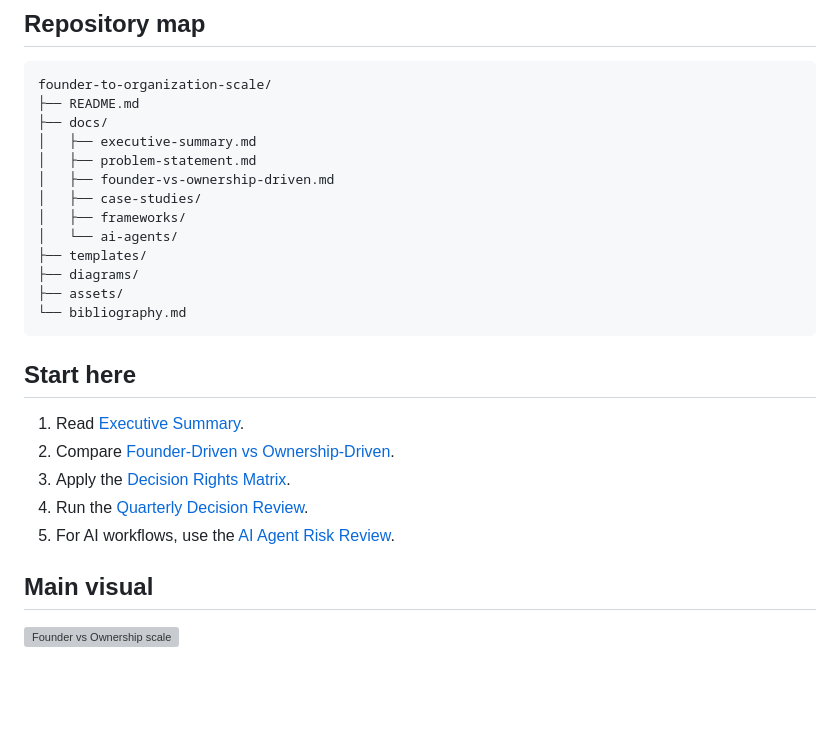
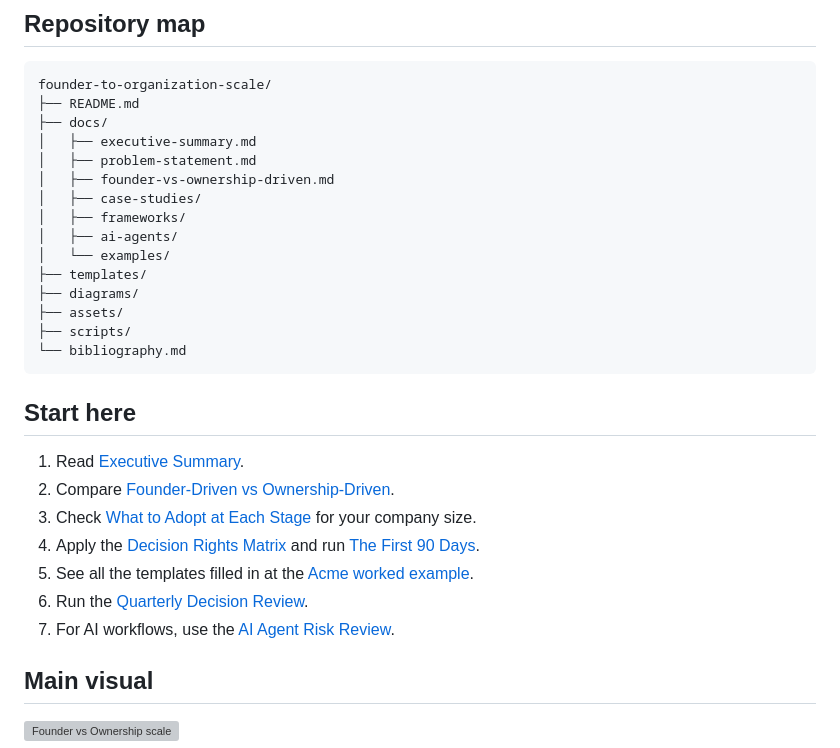
Before and after one commit to restack-ai/founder-to-organization-scale, a Markdown page: README.md, the part around the change. Drawn GitHub-style; blank space fills up the shorter version; grey boxes are pictures that could not be loaded.

Commit message:
docs(readme): add new guides to repo map and reading path
Co-Authored-By: Claude Fable 5 <noreply@anthropic.com>

````diff
--- a/README.md
+++ b/README.md
@@ -44,10 +44,12 @@ founder-to-organization-scale/
 │   ├── founder-vs-ownership-driven.md
 │   ├── case-studies/
 │   ├── frameworks/
-│   └── ai-agents/
+│   ├── ai-agents/
+│   └── examples/
 ├── templates/
 ├── diagrams/
 ├── assets/
+├── scripts/
 └── bibliography.md
 ```
 
@@ -55,9 +57,11 @@ founder-to-organization-scale/
 
 1. Read [Executive Summary](docs/executive-summary.md).
 2. Compare [Founder-Driven vs Ownership-Driven](docs/founder-vs-ownership-driven.md).
-3. Apply the [Decision Rights Matrix](docs/frameworks/decision-rights-matrix.md).
-4. Run the [Quarterly Decision Review](templates/quarterly-decision-review.md).
-5. For AI workflows, use the [AI Agent Risk Review](templates/ai-agent-risk-review.md).
+3. Check [What to Adopt at Each Stage](docs/frameworks/stage-guide.md) for your company size.
+4. Apply the [Decision Rights Matrix](docs/frameworks/decision-rights-matrix.md) and run [The First 90 Days](docs/frameworks/first-90-days.md).
+5. See all the templates filled in at the [Acme worked example](docs/examples/acme-series-a.md).
+6. Run the [Quarterly Decision Review](templates/quarterly-decision-review.md).
+7. For AI workflows, use the [AI Agent Risk Review](templates/ai-agent-risk-review.md).
 
 ## Main visual
 
````
